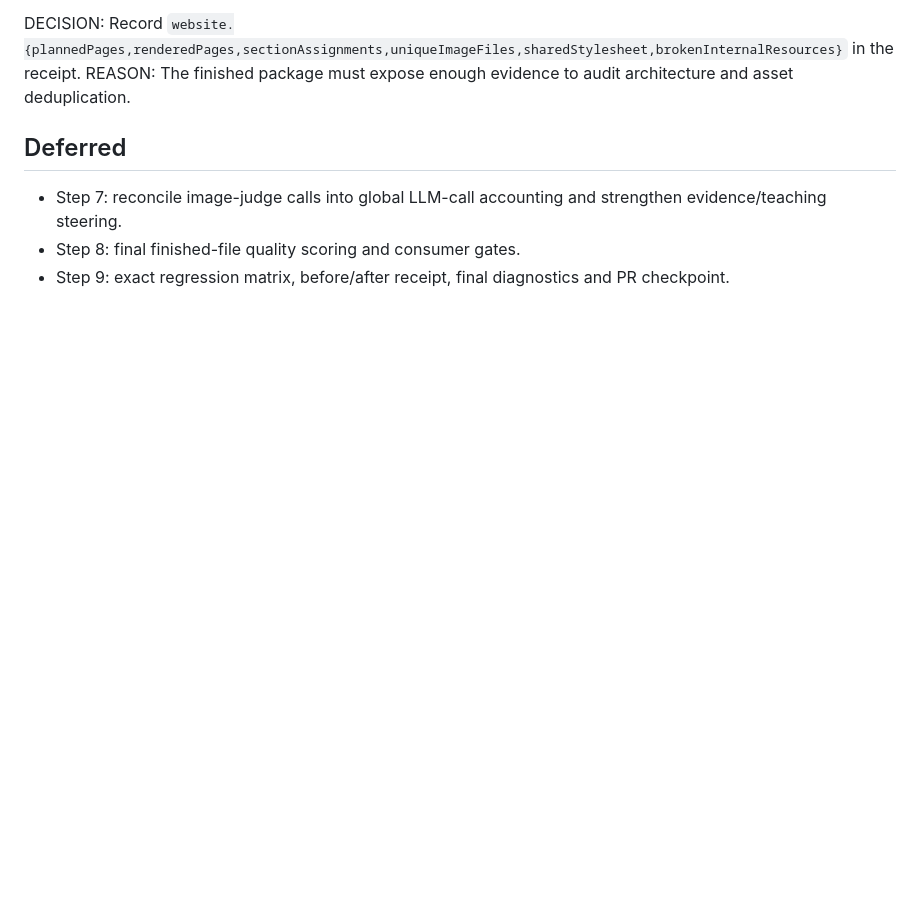
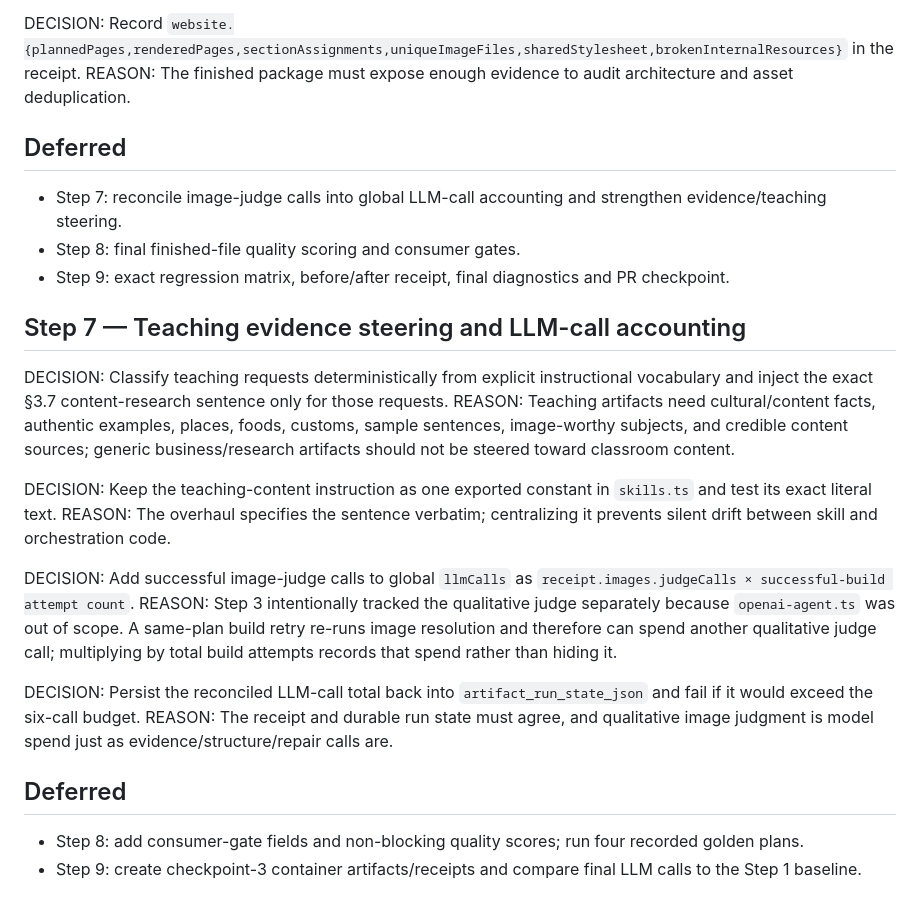
Before and after one commit to Idruiz/agent-diaz-revived, a Markdown page: DECISIONS.md, the part around the change. Drawn GitHub-style; blank space fills up the shorter version.

Commit message:
Step 7: teaching evidence steering and LLM accounting

```diff
--- a/DECISIONS.md
+++ b/DECISIONS.md
@@ -183,3 +183,20 @@ REASON: The finished package must expose enough evidence to audit architecture a
 - Step 7: reconcile image-judge calls into global LLM-call accounting and strengthen evidence/teaching steering.
 - Step 8: final finished-file quality scoring and consumer gates.
 - Step 9: exact regression matrix, before/after receipt, final diagnostics and PR checkpoint.
+
+## Step 7 — Teaching evidence steering and LLM-call accounting
+DECISION: Classify teaching requests deterministically from explicit instructional vocabulary and inject the exact §3.7 content-research sentence only for those requests.
+REASON: Teaching artifacts need cultural/content facts, authentic examples, places, foods, customs, sample sentences, image-worthy subjects, and credible content sources; generic business/research artifacts should not be steered toward classroom content.
+
+DECISION: Keep the teaching-content instruction as one exported constant in `skills.ts` and test its exact literal text.
+REASON: The overhaul specifies the sentence verbatim; centralizing it prevents silent drift between skill and orchestration code.
+
+DECISION: Add successful image-judge calls to global `llmCalls` as `receipt.images.judgeCalls × successful-build attempt count`.
+REASON: Step 3 intentionally tracked the qualitative judge separately because `openai-agent.ts` was out of scope. A same-plan build retry re-runs image resolution and therefore can spend another qualitative judge call; multiplying by total build attempts records that spend rather than hiding it.
+
+DECISION: Persist the reconciled LLM-call total back into `artifact_run_state_json` and fail if it would exceed the six-call budget.
+REASON: The receipt and durable run state must agree, and qualitative image judgment is model spend just as evidence/structure/repair calls are.
+
+## Deferred
+- Step 8: add consumer-gate fields and non-blocking quality scores; run four recorded golden plans.
+- Step 9: create checkpoint-3 container artifacts/receipts and compare final LLM calls to the Step 1 baseline.
```
